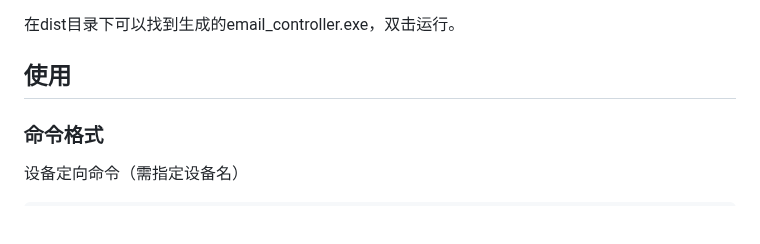
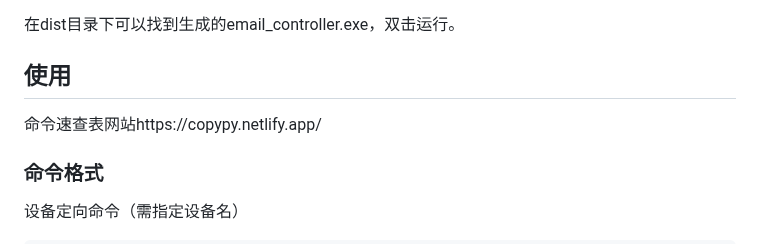
Before and after one commit to H2O-ME/E-control, a Markdown page: README.md, the part around the change. Rendered like a GitHub page; blank space fills up the shorter version.

````diff
--- a/README.md
+++ b/README.md
@@ -145,6 +145,7 @@ pyinstaller -F -w  email_controller.py
 ```
 在dist目录下可以找到生成的email_controller.exe，双击运行。
 ## 使用
+命令速查表网站https://copypy.netlify.app/
 ### 命令格式
 设备定向命令（需指定设备名）
 ```email
````
